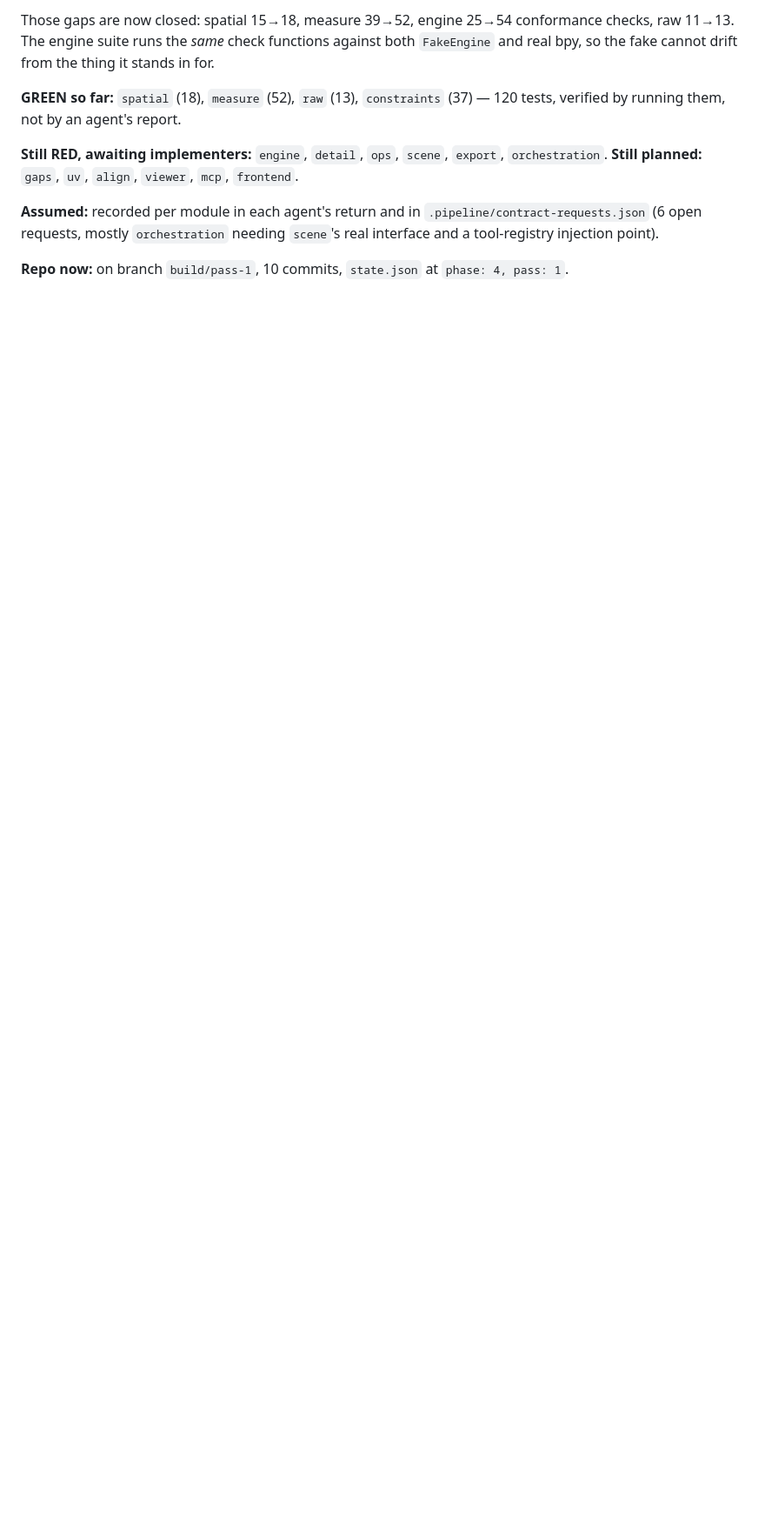
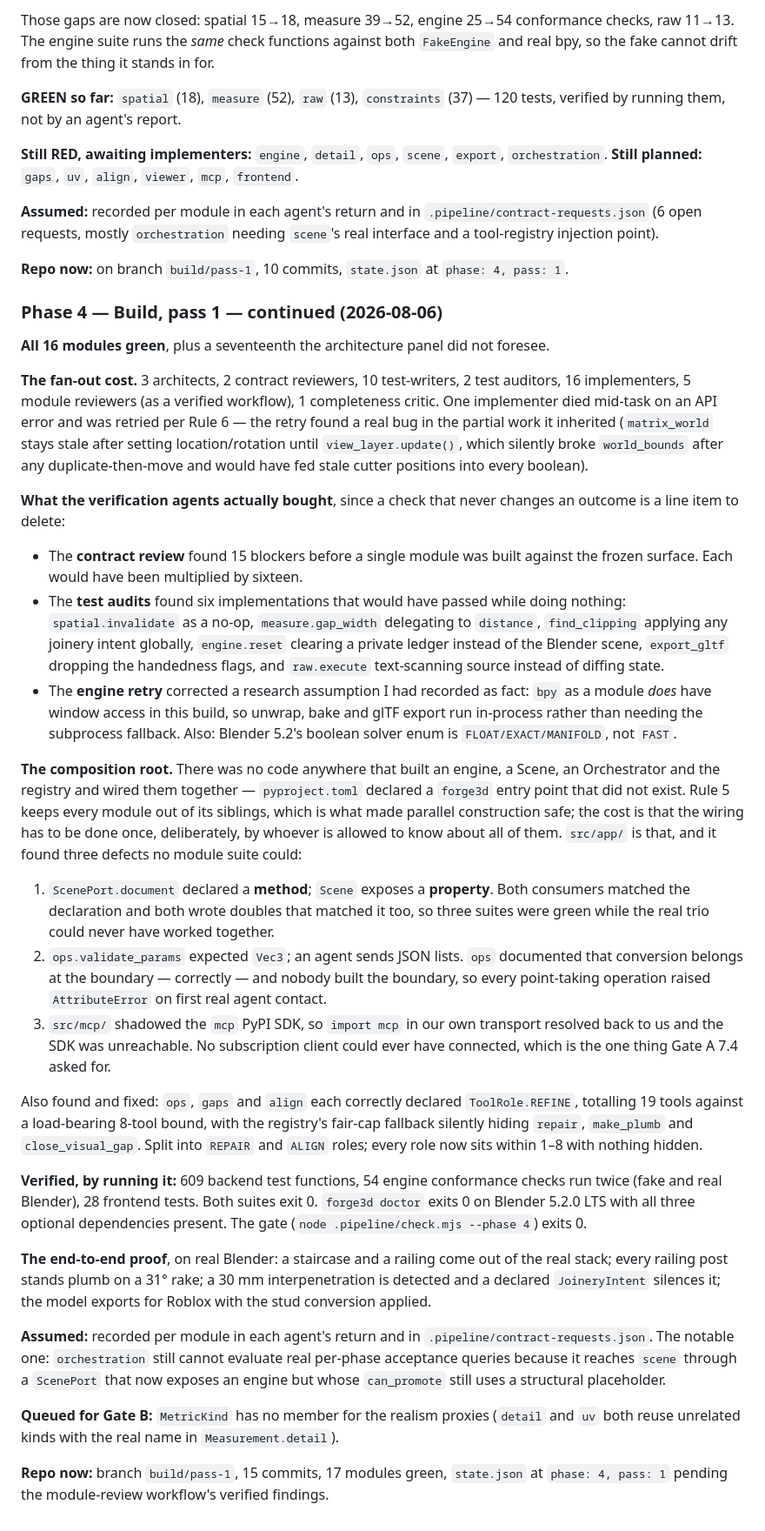
Before and after one commit to redin4ever/3d-designer, a Markdown page: docs/PIPELINE-LOG.md, the part around the change. Shown at 87% size. Drawn GitHub-style; blank space fills up the shorter version.

Commit message:
docs: phase 4 report — 16 modules green, composition root, three integration defects

```diff
--- a/docs/PIPELINE-LOG.md
+++ b/docs/PIPELINE-LOG.md
@@ -211,3 +211,72 @@ verified by running them, not by an agent's report.
 injection point).
 
 **Repo now:** on branch `build/pass-1`, 10 commits, `state.json` at `phase: 4, pass: 1`.
+
+### Phase 4 — Build, pass 1 — continued (2026-08-06)
+
+**All 16 modules green**, plus a seventeenth the architecture panel did not foresee.
+
+**The fan-out cost.** 3 architects, 2 contract reviewers, 10 test-writers, 2 test auditors,
+16 implementers, 5 module reviewers (as a verified workflow), 1 completeness critic. One
+implementer died mid-task on an API error and was retried per Rule 6 — the retry found a
+real bug in the partial work it inherited (`matrix_world` stays stale after setting
+location/rotation until `view_layer.update()`, which silently broke `world_bounds` after
+any duplicate-then-move and would have fed stale cutter positions into every boolean).
+
+**What the verification agents actually bought**, since a check that never changes an
+outcome is a line item to delete:
+
+- The **contract review** found 15 blockers before a single module was built against the
+  frozen surface. Each would have been multiplied by sixteen.
+- The **test audits** found six implementations that would have passed while doing nothing:
+  `spatial.invalidate` as a no-op, `measure.gap_width` delegating to `distance`,
+  `find_clipping` applying any joinery intent globally, `engine.reset` clearing a private
+  ledger instead of the Blender scene, `export_gltf` dropping the handedness flags, and
+  `raw.execute` text-scanning source instead of diffing state.
+- The **engine retry** corrected a research assumption I had recorded as fact: `bpy` as a
+  module *does* have window access in this build, so unwrap, bake and glTF export run
+  in-process rather than needing the subprocess fallback. Also: Blender 5.2's boolean solver
+  enum is `FLOAT/EXACT/MANIFOLD`, not `FAST`.
+
+**The composition root.** There was no code anywhere that built an engine, a Scene, an
+Orchestrator and the registry and wired them together — `pyproject.toml` declared a
+`forge3d` entry point that did not exist. Rule 5 keeps every module out of its siblings,
+which is what made parallel construction safe; the cost is that the wiring has to be done
+once, deliberately, by whoever is allowed to know about all of them. `src/app/` is that,
+and it found three defects no module suite could:
+
+1. `ScenePort.document` declared a **method**; `Scene` exposes a **property**. Both
+   consumers matched the declaration and both wrote doubles that matched it too, so three
+   suites were green while the real trio could never have worked together.
+2. `ops.validate_params` expected `Vec3`; an agent sends JSON lists. `ops` documented that
+   conversion belongs at the boundary — correctly — and nobody built the boundary, so every
+   point-taking operation raised `AttributeError` on first real agent contact.
+3. `src/mcp/` shadowed the `mcp` PyPI SDK, so `import mcp` in our own transport resolved
+   back to us and the SDK was unreachable. No subscription client could ever have
+   connected, which is the one thing Gate A 7.4 asked for.
+
+Also found and fixed: `ops`, `gaps` and `align` each correctly declared `ToolRole.REFINE`,
+totalling 19 tools against a load-bearing 8-tool bound, with the registry's fair-cap
+fallback silently hiding `repair`, `make_plumb` and `close_visual_gap`. Split into `REPAIR`
+and `ALIGN` roles; every role now sits within 1–8 with nothing hidden.
+
+**Verified, by running it:** 609 backend test functions, 54 engine conformance checks run
+twice (fake and real Blender), 28 frontend tests. Both suites exit 0. `forge3d doctor`
+exits 0 on Blender 5.2.0 LTS with all three optional dependencies present. The gate
+(`node .pipeline/check.mjs --phase 4`) exits 0.
+
+**The end-to-end proof**, on real Blender: a staircase and a railing come out of the real
+stack; every railing post stands plumb on a 31° rake; a 30 mm interpenetration is detected
+and a declared `JoineryIntent` silences it; the model exports for Roblox with the stud
+conversion applied.
+
+**Assumed:** recorded per module in each agent's return and in
+`.pipeline/contract-requests.json`. The notable one: `orchestration` still cannot evaluate
+real per-phase acceptance queries because it reaches `scene` through a `ScenePort` that now
+exposes an engine but whose `can_promote` still uses a structural placeholder.
+
+**Queued for Gate B:** `MetricKind` has no member for the realism proxies (`detail` and `uv`
+both reuse unrelated kinds with the real name in `Measurement.detail`).
+
+**Repo now:** branch `build/pass-1`, 15 commits, 17 modules green, `state.json` at
+`phase: 4, pass: 1` pending the module-review workflow's verified findings.
```
